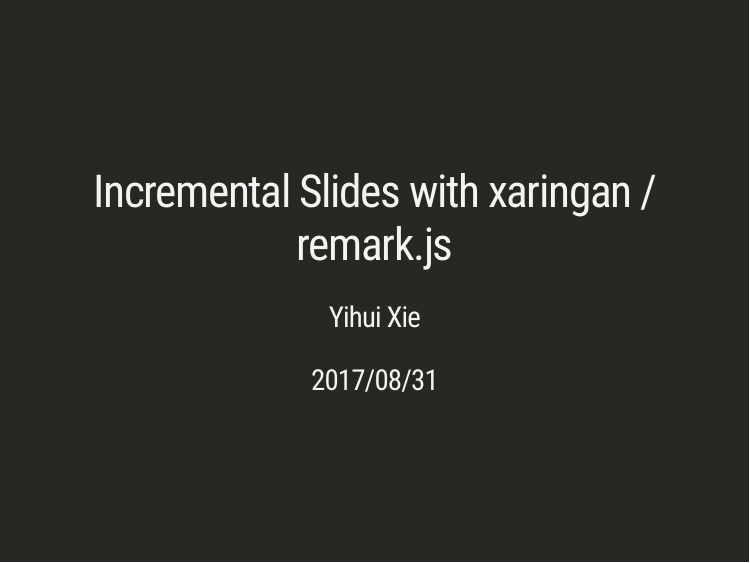
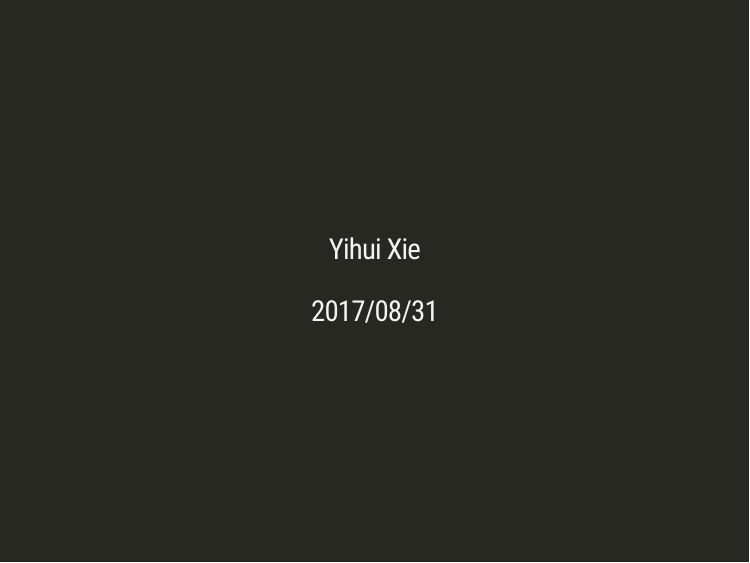
Before and after one commit to TheZetner/presentations, an R Markdown document (docs/incremental.Rmd): page 1 of 16. Rendered offline with R 4.5, knitr and Pandoc, with nearby package versions; the slides are laid out offline by our stand-in for remark.js, each with all of its steps uncovered, in fonts that may differ from those the slides ask for, and without slide numbers, shadows or browser add-ons.

Commit message:
Updating files with local changes.

```diff
--- a/docs/incremental.Rmd
+++ b/docs/incremental.Rmd
@@ -1,5 +1,5 @@
 ---
-title: "Incremental Slides with xaringan / remark.js"
+ptitle: "Incremental Slides with xaringan / remark.js"
 author: "Yihui Xie"
 date: "2017/08/31"
 output:
```
